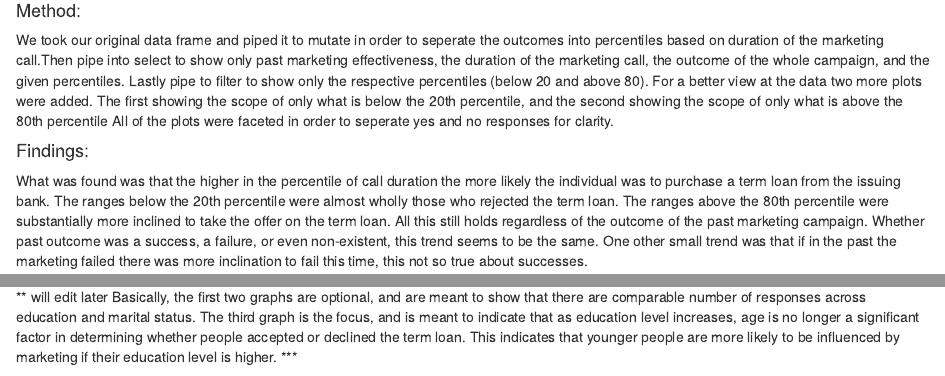
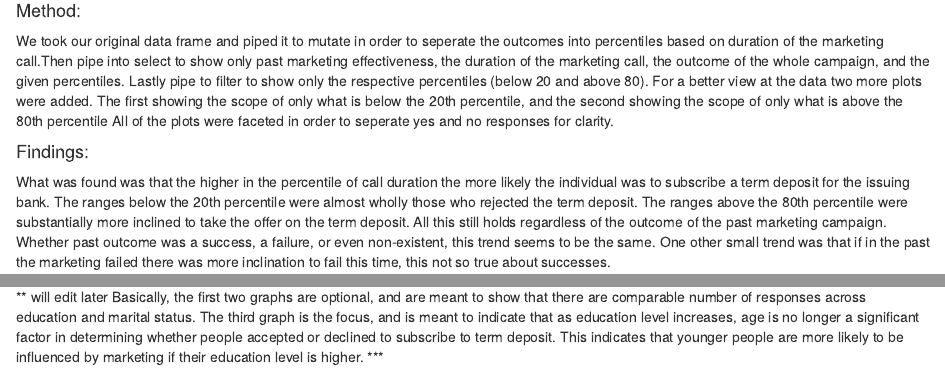
Before and after one commit to rmelendez94/DV_RProject2, an R Markdown document (00 Doc/RWorkshop.Rmd): the page in a window 1100 px wide, from 5520 px down before the commit and from 5450 px down after it, so that both start at the same text, and a second part further down, joined at a grey line. The pictures show the output file 00 Doc/RWorkshop.html that the author committed with the source, opened offline.

Commit message:
Changed to correctly say subscribe term deposit instead of getting term loan

```diff
--- a/00 Doc/RWorkshop.Rmd
+++ b/00 Doc/RWorkshop.Rmd
@@ -35,7 +35,7 @@ source("../02 Data Wrangling/BankEffort_PD.R", echo = TRUE)
   All of the plots were faceted in order to seperate yes and no responses for clarity.
 
 ####Findings:
-What was found was that the higher in the percentile of call duration the more likely the individual was to purchase a term loan from the issuing bank. The ranges below the 20th percentile were almost wholly those who rejected the term loan. The ranges above the 80th percentile were substantially more inclined to take the offer on the term loan. All this still holds regardless of the outcome of the past marketing campaign. Whether past outcome was a success, a failure, or even non-existent, this trend seems to be the same. One other small trend was that if in the past the marketing failed there was more inclination to fail this time, this not so true about successes.
+What was found was that the higher in the percentile of call duration the more likely the individual was to subscribe a term deposit for the issuing bank. The ranges below the 20th percentile were almost wholly those who rejected the term deposit. The ranges above the 80th percentile were substantially more inclined to take the offer on the term deposit. All this still holds regardless of the outcome of the past marketing campaign. Whether past outcome was a success, a failure, or even non-existent, this trend seems to be the same. One other small trend was that if in the past the marketing failed there was more inclination to fail this time, this not so true about successes.
 
 ***
 
@@ -61,5 +61,5 @@ source("../02 Data Wrangling/SocioEconomic_EC.R", echo = TRUE)
 
 ####Findings:
 ** will edit later
-Basically, the first two graphs are optional, and are meant to show that there are comparable number of responses across education and marital status. The third graph is the focus, and is meant to indicate that as education level increases, age is no longer a significant factor in determining whether people accepted or declined the term loan. This indicates that younger people are more likely to be influenced by marketing if their education level is higher.
+Basically, the first two graphs are optional, and are meant to show that there are comparable number of responses across education and marital status. The third graph is the focus, and is meant to indicate that as education level increases, age is no longer a significant factor in determining whether people accepted or declined to subscribe to term deposit. This indicates that younger people are more likely to be influenced by marketing if their education level is higher.
 ***
```
Also changed, not shown: 00 Doc/RWorkshop.html.
